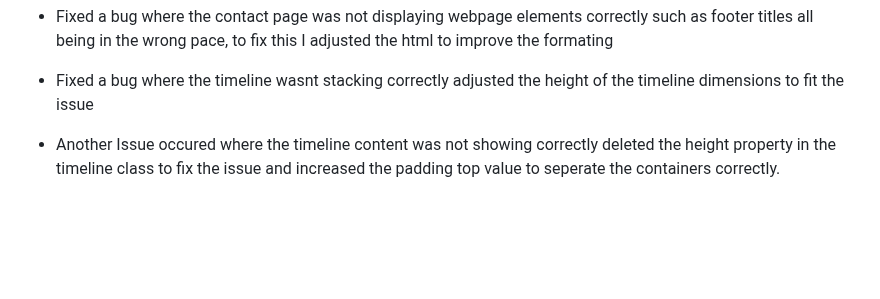
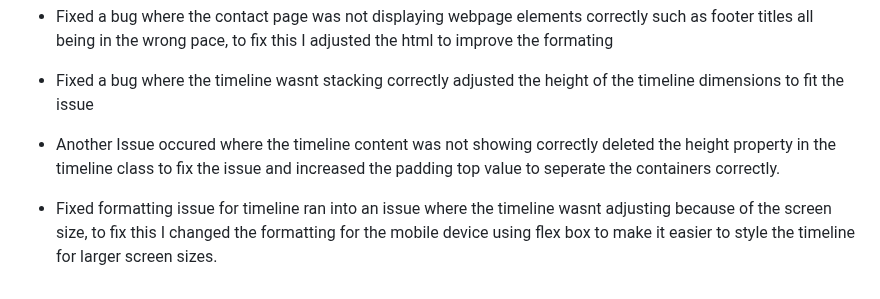
Before and after one commit to mattthughes/FootballSafety, a Markdown page: README.md, the part around the change. Rendered like a GitHub page; blank space fills up the shorter version.

Commit message:
Adjusted readme to include latest bug fix for timeline

```diff
--- a/README.md
+++ b/README.md
@@ -152,3 +152,4 @@ This is how the project will look on a desktop device as shown on the mobile ver
 - Fixed a bug where the contact page was not displaying webpage elements correctly such as footer titles all being in the wrong pace, to fix this I adjusted the html to improve the formating
 - Fixed a bug where the timeline wasnt stacking correctly adjusted the height of the timeline dimensions to fit the issue
 - Another Issue occured where the timeline content was not showing correctly deleted the height property in the timeline class to fix the issue and increased the padding top value to seperate the containers correctly.
+- Fixed formatting issue for timeline ran into an issue where the timeline wasnt adjusting because of the screen size, to fix this I changed the formatting for the mobile device using flex box to make it easier to style the timeline for larger screen sizes.
```
